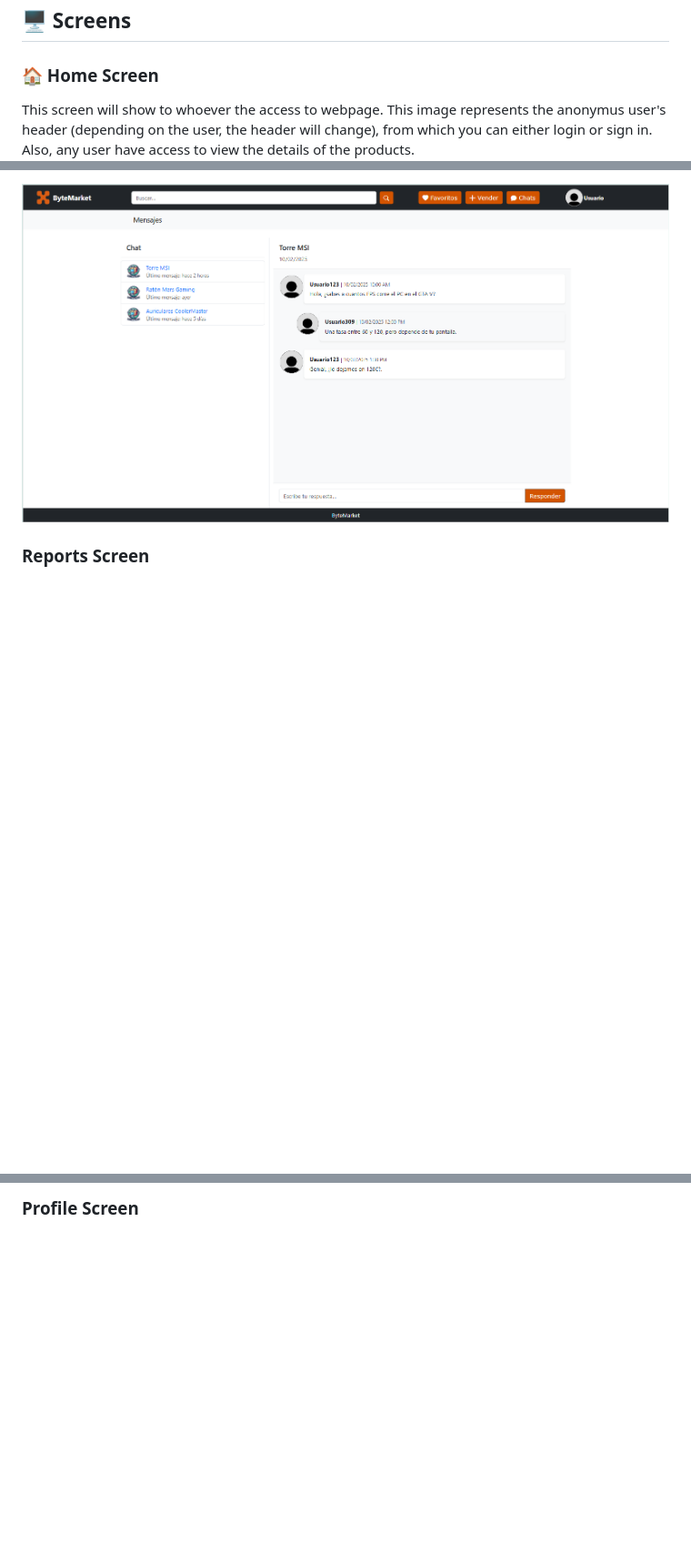
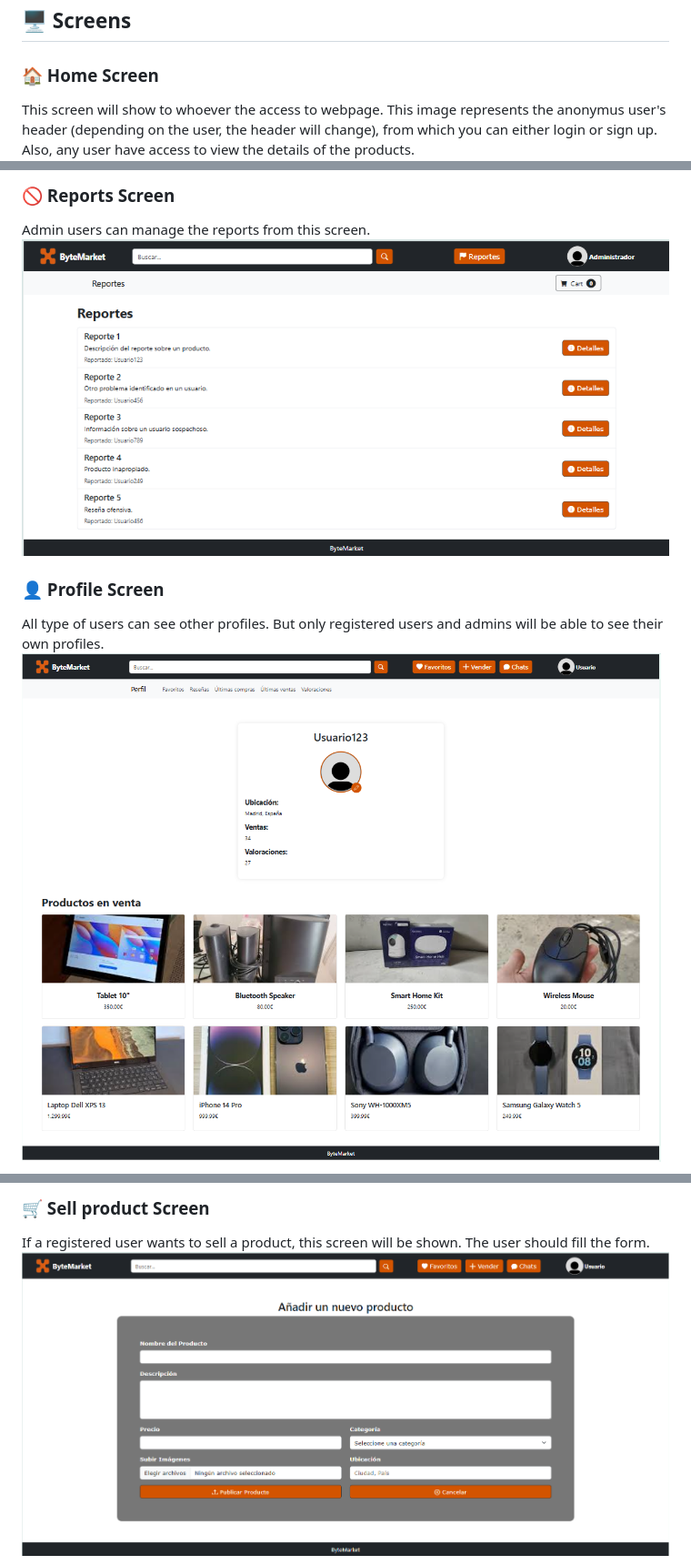
Before and after one commit to CodeURJC-DAW-2024-25/webapp04, a Markdown page: README.md, 3 parts joined by grey strips. Shown: that part at 91% size. GitHub-like rendering; blank space fills up the shorter version.

Commit message:
README phase 2 completed and flowchart added

```diff
--- a/README.md
+++ b/README.md
@@ -97,6 +97,6 @@
 ## 🖥️ Screens
 
 ### 🏠 Home Screen
-This screen will show to whoever the access to webpage. This image represents the anonymus user's header (depending on the user, the header will change), from which you can either login or sign in. Also, any user have access to view the details of the products.
+This screen will show to whoever the access to webpage. This image represents the anonymus user's header (depending on the user, the header will change), from which you can either login or sign up. Also, any user have access to view the details of the products.
 ![*2.1 Home Screen*](./Capturas/Home.PNG)
 
@@ -118,5 +120,9 @@ Depending on whether the user is registered or not, one of the two screens will
 
-![*2.1 Chat Screen*](./Capturas/Chat.PNG)
+###  🚫 Reports Screen
+Admin users can manage the reports from this screen.
+![*2.5 Reports Screen*](./Capturas/Reporte.PNG)
 
-###  Reports Screen
+###  👤 Profile Screen
+All type of users can see other profiles. But only registered users and admins will be able to see their own profiles.
+![*2.6 Profile Screen*](./Capturas/Perfil.PNG)
 
@@ -124,3 +132,5 @@ Depending on whether the user is registered or not, one of the two screens will
 
-###  Profile Screen
+###  🛒 Sell product Screen
+If a registered user wants to sell a product, this screen will be shown. The user should fill the form.
+![*2.8 Sell product Screen*](./Capturas/Vender.PNG)
 
```
Also changed, not shown: other parts of README.md (+72 -7 lines), Capturas/flowchart.png (added).
